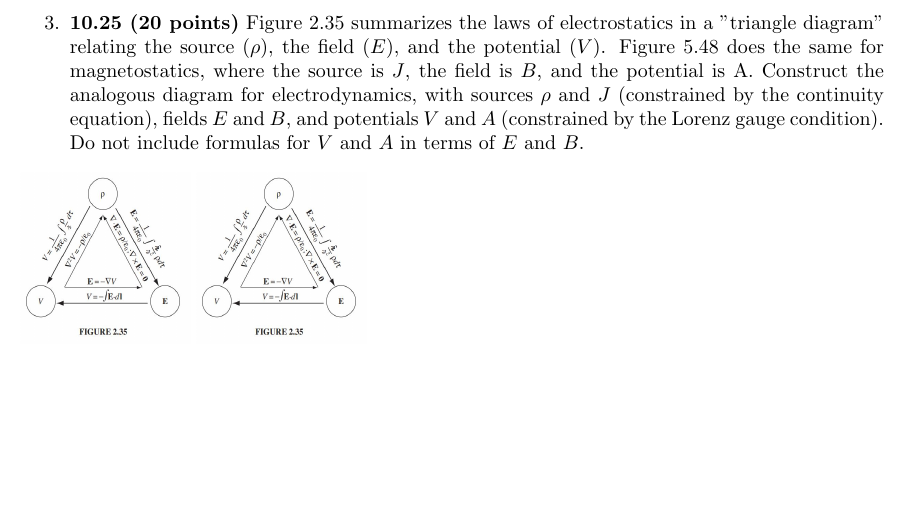
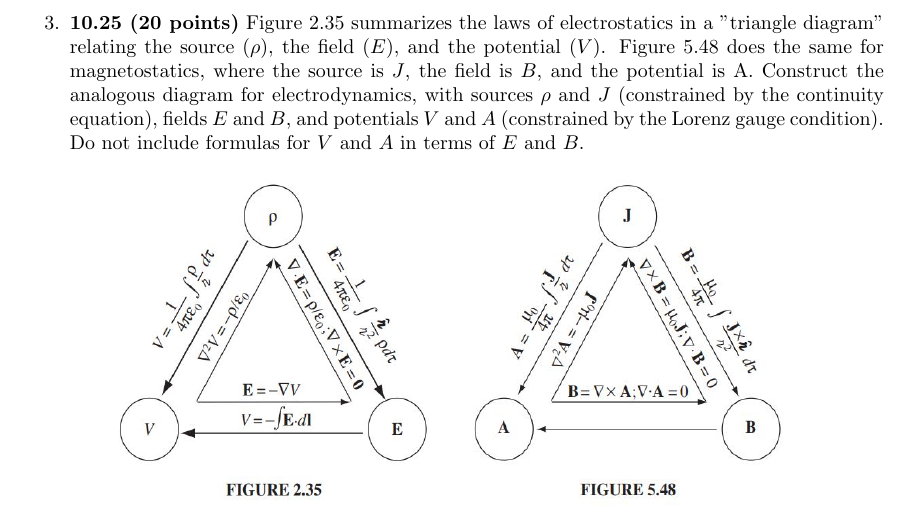
Before and after one commit to Behnam4/PHY-412, a LaTeX problem sheet (homework8.tex): part of page 6 of 6, cut so that both start at the same text, the shorter picture padded with empty space. Compiled offline with pdfLaTeX.

Commit message:
Add figure

```diff
--- a/homework8.tex
+++ b/homework8.tex
@@ -308,13 +308,10 @@
     $\rho$ and $J$ (constrained by the continuity equation), fields $E$ and $B$, and potentials $V$
     and $A$ (constrained by the Lorenz gauge condition). Do not include formulas for $V$
     and $A$ in terms of $E$ and $B$.
-    % \begin{center}
-    %   \includegraphics[height=7cm, width=7cm]{2.JPG}
-    % \end{center}
-
     \begin{figure}[htp]
-        \includegraphics[height=3cm, width=3cm]{2.JPG}
-        \includegraphics[height=3cm, width=3cm]{2.JPG}
+      \centering
+      \includegraphics[height=6cm, width=6cm]{2.JPG}
+      \includegraphics[height=6cm, width=6cm]{3.JPG}
     \end{figure}
 
         % \textcolor{hwColor}{
```
Also changed, not shown: 3.JPG (added).
